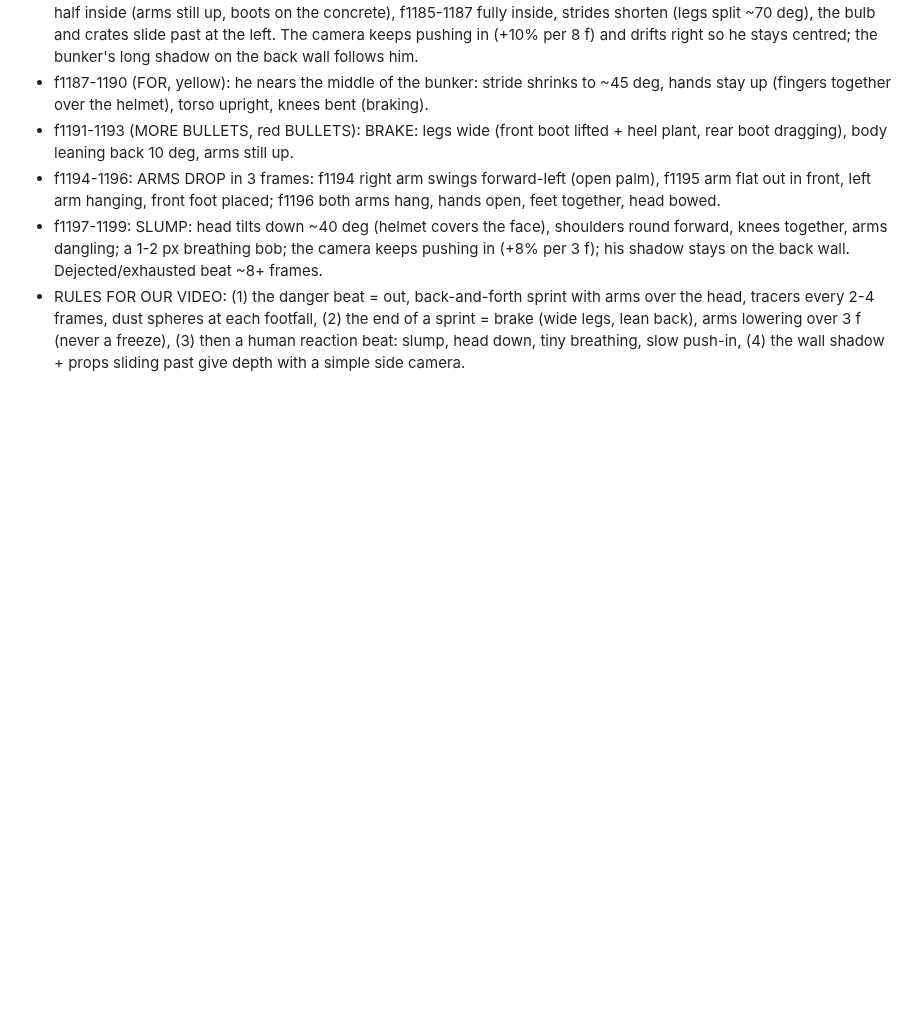
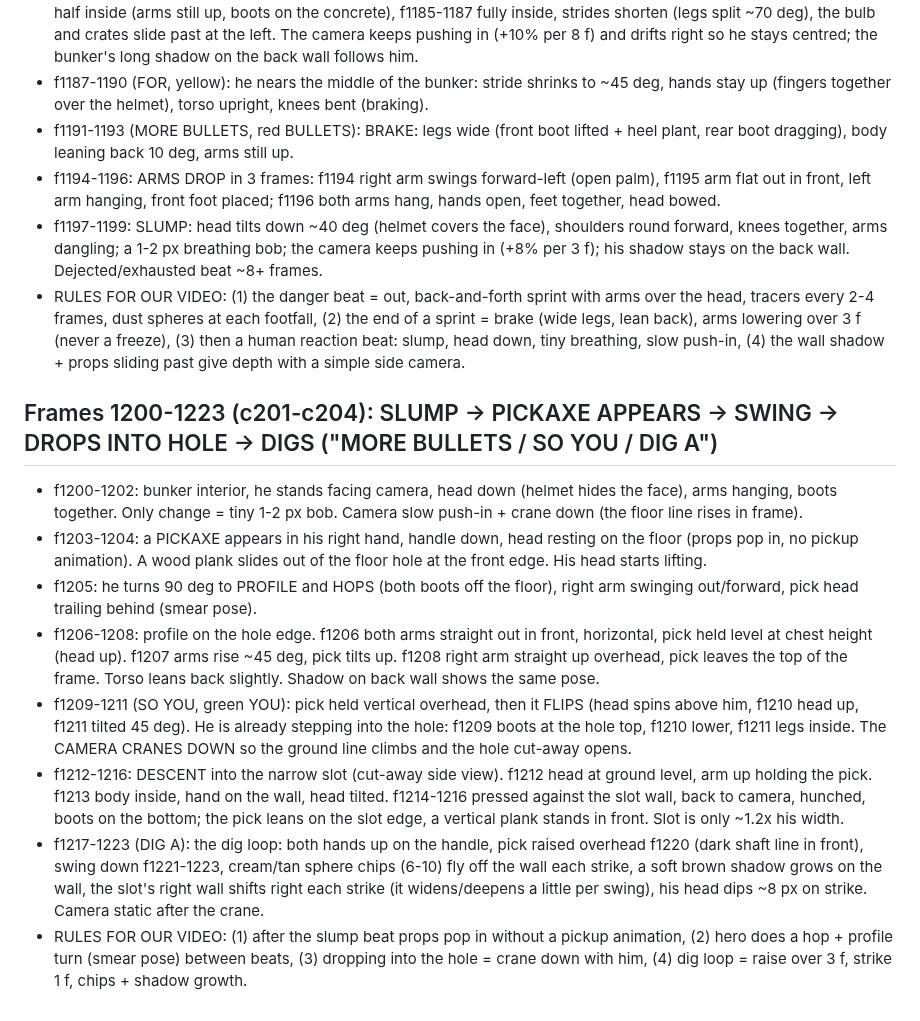
Before and after one commit to zenaidalee328-spec/whatif-engine, a Markdown page: docs/ref3-character-motion.md, the part around the change. Rendered like a GitHub page; blank space fills up the shorter version.

Commit message:
Reference character motion notes: frames 1200-1223
Co-Authored-By: Claude Sonnet 5.5 <noreply@anthropic.com>
Claude-Session: https://claude.ai/code/session_01EhapicKyxgYSrWSC5g1kJf

```diff
--- a/docs/ref3-character-motion.md
+++ b/docs/ref3-character-motion.md
@@ -336,3 +336,13 @@ Character: stylised 3D soldier (olive Brodie helmet, navy tee, grey shorts, brow
 - f1194-1196: ARMS DROP in 3 frames: f1194 right arm swings forward-left (open palm), f1195 arm flat out in front, left arm hanging, front foot placed; f1196 both arms hang, hands open, feet together, head bowed.
 - f1197-1199: SLUMP: head tilts down ~40 deg (helmet covers the face), shoulders round forward, knees together, arms dangling; a 1-2 px breathing bob; the camera keeps pushing in (+8% per 3 f); his shadow stays on the back wall. Dejected/exhausted beat ~8+ frames.
 - RULES FOR OUR VIDEO: (1) the danger beat = out, back-and-forth sprint with arms over the head, tracers every 2-4 frames, dust spheres at each footfall, (2) the end of a sprint = brake (wide legs, lean back), arms lowering over 3 f (never a freeze), (3) then a human reaction beat: slump, head down, tiny breathing, slow push-in, (4) the wall shadow + props sliding past give depth with a simple side camera.
+
+## Frames 1200-1223 (c201-c204): SLUMP -> PICKAXE APPEARS -> SWING -> DROPS INTO HOLE -> DIGS ("MORE BULLETS / SO YOU / DIG A")
+- f1200-1202: bunker interior, he stands facing camera, head down (helmet hides the face), arms hanging, boots together. Only change = tiny 1-2 px bob. Camera slow push-in + crane down (the floor line rises in frame).
+- f1203-1204: a PICKAXE appears in his right hand, handle down, head resting on the floor (props pop in, no pickup animation). A wood plank slides out of the floor hole at the front edge. His head starts lifting.
+- f1205: he turns 90 deg to PROFILE and HOPS (both boots off the floor), right arm swinging out/forward, pick head trailing behind (smear pose).
+- f1206-1208: profile on the hole edge. f1206 both arms straight out in front, horizontal, pick held level at chest height (head up). f1207 arms rise ~45 deg, pick tilts up. f1208 right arm straight up overhead, pick leaves the top of the frame. Torso leans back slightly. Shadow on back wall shows the same pose.
+- f1209-1211 (SO YOU, green YOU): pick held vertical overhead, then it FLIPS (head spins above him, f1210 head up, f1211 tilted 45 deg). He is already stepping into the hole: f1209 boots at the hole top, f1210 lower, f1211 legs inside. The CAMERA CRANES DOWN so the ground line climbs and the hole cut-away opens.
+- f1212-1216: DESCENT into the narrow slot (cut-away side view). f1212 head at ground level, arm up holding the pick. f1213 body inside, hand on the wall, head tilted. f1214-1216 pressed against the slot wall, back to camera, hunched, boots on the bottom; the pick leans on the slot edge, a vertical plank stands in front. Slot is only ~1.2x his width.
+- f1217-1223 (DIG A): the dig loop: both hands up on the handle, pick raised overhead f1220 (dark shaft line in front), swing down f1221-1223, cream/tan sphere chips (6-10) fly off the wall each strike, a soft brown shadow grows on the wall, the slot's right wall shifts right each strike (it widens/deepens a little per swing), his head dips ~8 px on strike. Camera static after the crane.
+- RULES FOR OUR VIDEO: (1) after the slump beat props pop in without a pickup animation, (2) hero does a hop + profile turn (smear pose) between beats, (3) dropping into the hole = crane down with him, (4) dig loop = raise over 3 f, strike 1 f, chips + shadow growth.
```
